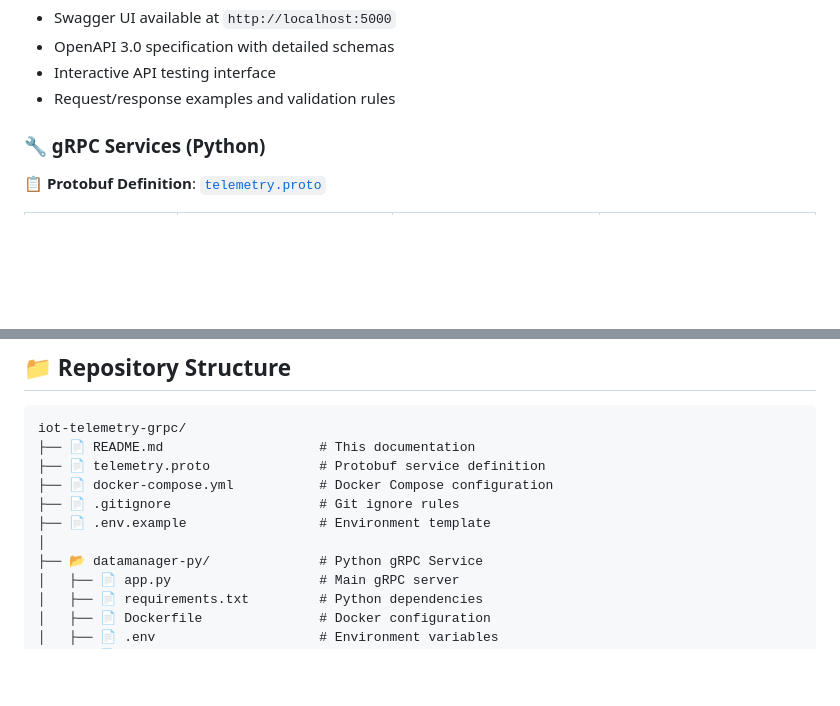
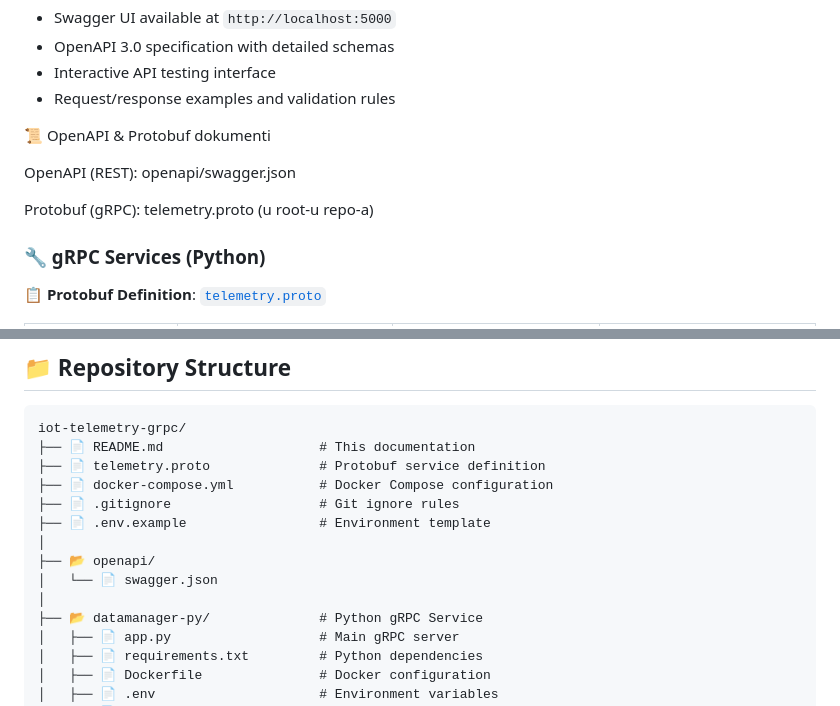
Before and after one commit to IlijaIvanovic78/F1DataStream, a Markdown page: README.md, 2 parts joined by grey strips. GitHub-like rendering; blank space fills up the shorter version.

```diff
--- a/README.md
+++ b/README.md
@@ -155,6 +155,12 @@ python send_stream.py --path ../data/f1_telemetry_wide.csv --base-url http://loc
 - OpenAPI 3.0 specification with detailed schemas
 - Interactive API testing interface
 - Request/response examples and validation rules
+
+📜 OpenAPI & Protobuf dokumenti
+
+OpenAPI (REST): openapi/swagger.json
+
+Protobuf (gRPC): telemetry.proto (u root-u repo-a)
 
 ### 🔧 gRPC Services (Python)
 
@@ -523,6 +529,9 @@ iot-telemetry-grpc/
 ├── 📄 .gitignore                   # Git ignore rules
 ├── 📄 .env.example                 # Environment template
 │
+├── 📂 openapi/
+│   └── 📄 swagger.json
+│
 ├── 📂 datamanager-py/              # Python gRPC Service
 │   ├── 📄 app.py                   # Main gRPC server
 │   ├── 📄 requirements.txt         # Python dependencies
```
